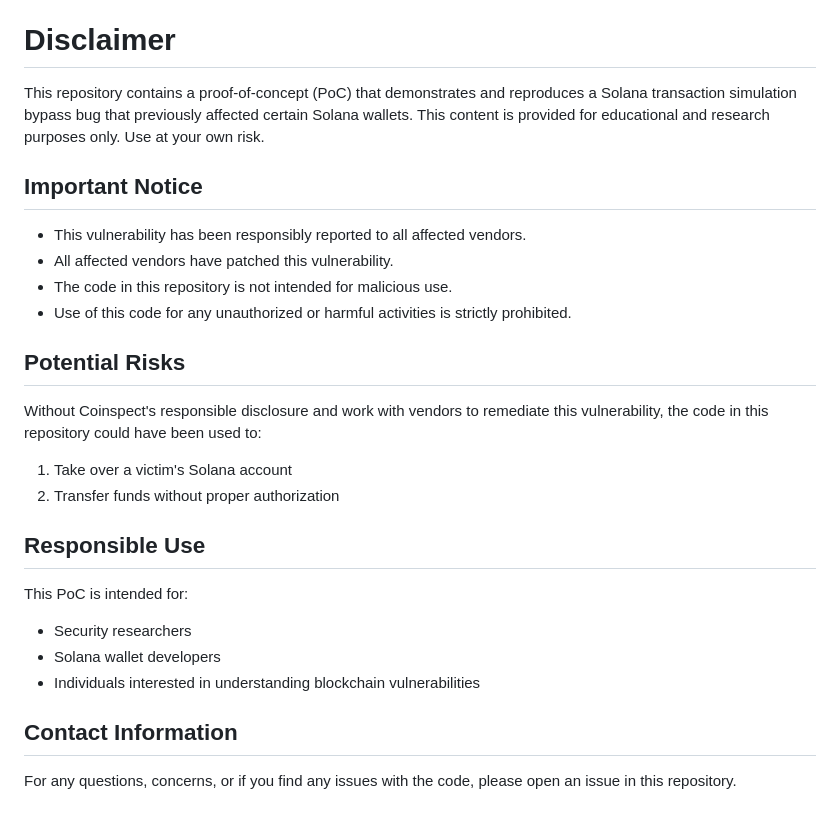
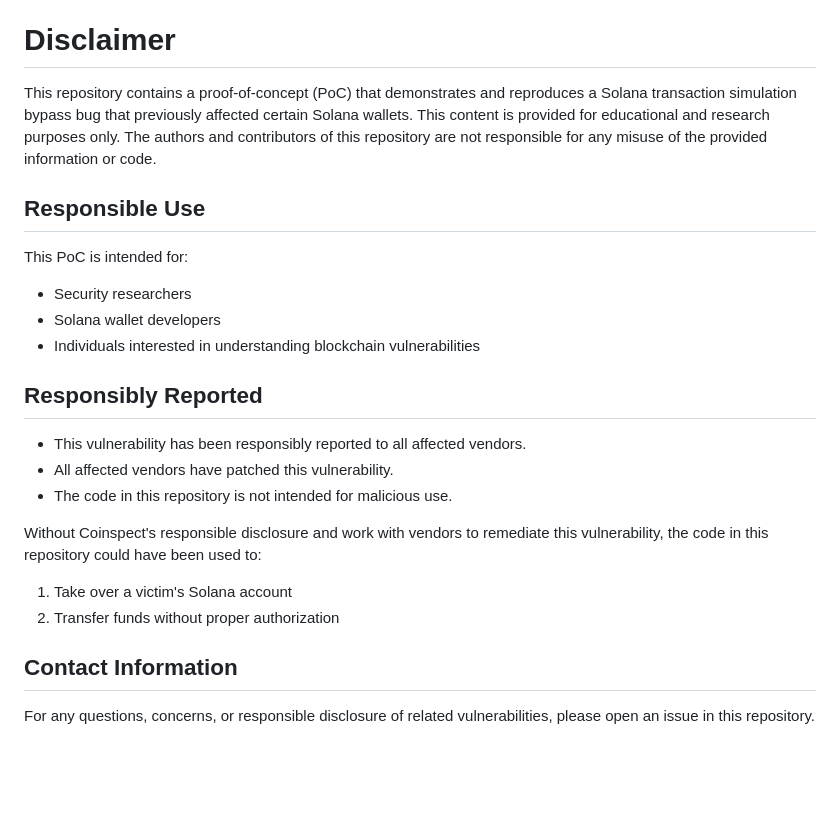
Before and after one commit to coinspect/solana-assign-test, a Markdown page: README.md, the part around one of its changes. Rendered like a GitHub page; blank space fills up the shorter version.

Commit message:
Update README.md
Text adjustments

```diff
--- a/README.md
+++ b/README.md
@@ -40,20 +40,7 @@
 
 # Disclaimer
 
-This repository contains a proof-of-concept (PoC) that demonstrates and reproduces a Solana transaction simulation bypass bug that previously affected certain Solana wallets. This content is provided for educational and research purposes only. Use at your own risk.
-
-## Important Notice
-
-- This vulnerability has been responsibly reported to all affected vendors.
-- All affected vendors have patched this vulnerability.
-- The code in this repository is not intended for malicious use.
-- Use of this code for any unauthorized or harmful activities is strictly prohibited.
-
-## Potential Risks
-
-Without Coinspect's responsible disclosure and work with  vendors to remediate this vulnerability, the code in this repository could have been used to:
-1. Take over a victim's Solana account
-2. Transfer funds without proper authorization
+This repository contains a proof-of-concept (PoC) that demonstrates and reproduces a Solana transaction simulation bypass bug that previously affected certain Solana wallets. This content is provided for educational and research purposes only. The authors and contributors of this repository are not responsible for any misuse of the provided information or code.
 
 ## Responsible Use
 
@@ -62,6 +49,16 @@ This PoC is intended for:
 - Solana wallet developers
 - Individuals interested in understanding blockchain vulnerabilities
 
+## Responsibly Reported
+
+- This vulnerability has been responsibly reported to all affected vendors.
+- All affected vendors have patched this vulnerability.
+- The code in this repository is not intended for malicious use.
+
+Without Coinspect's responsible disclosure and work with  vendors to remediate this vulnerability, the code in this repository could have been used to:
+1. Take over a victim's Solana account
+2. Transfer funds without proper authorization
+
 ## Contact Information
 
-For any questions, concerns, or if you find any issues with the code, please open an issue in this repository.
+For any questions, concerns, or responsible disclosure of related vulnerabilities, please open an issue in this repository.
```
Also changed, not shown: other parts of README.md (+4 -4 lines).
